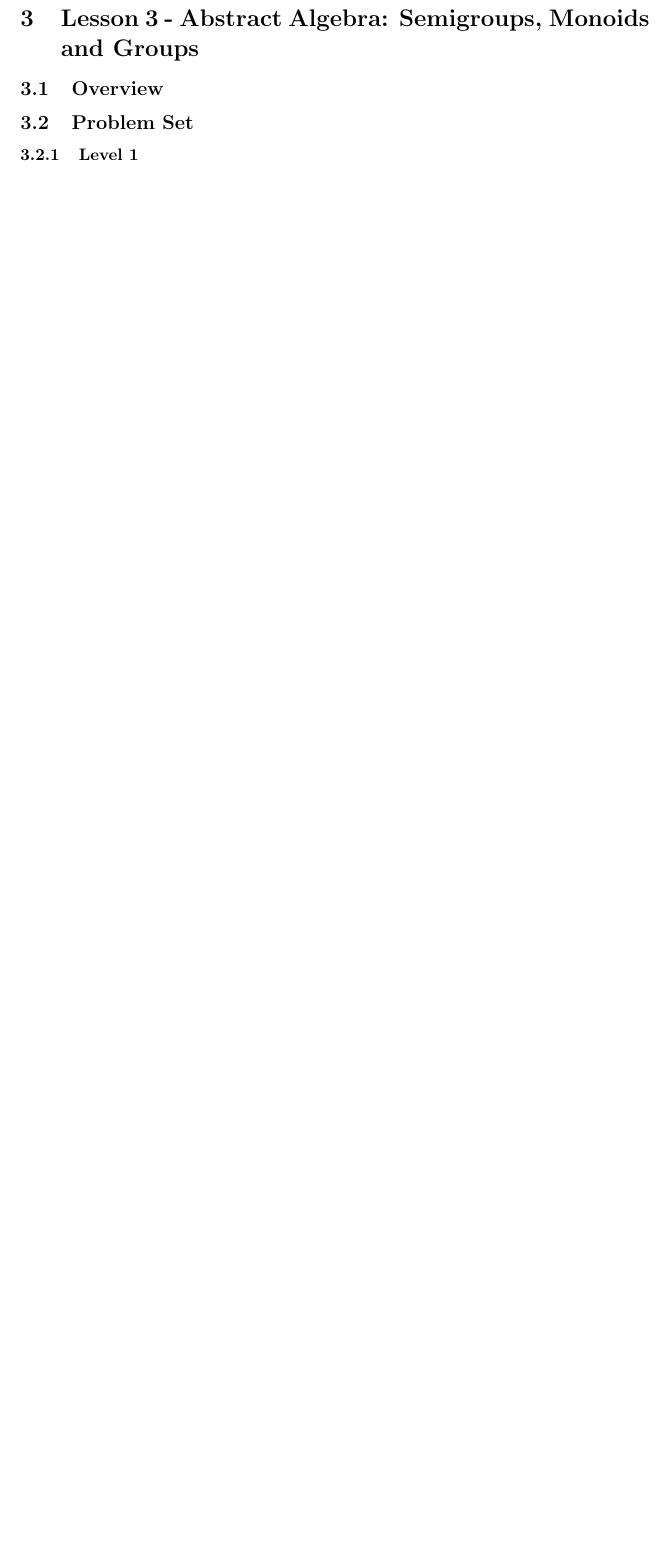
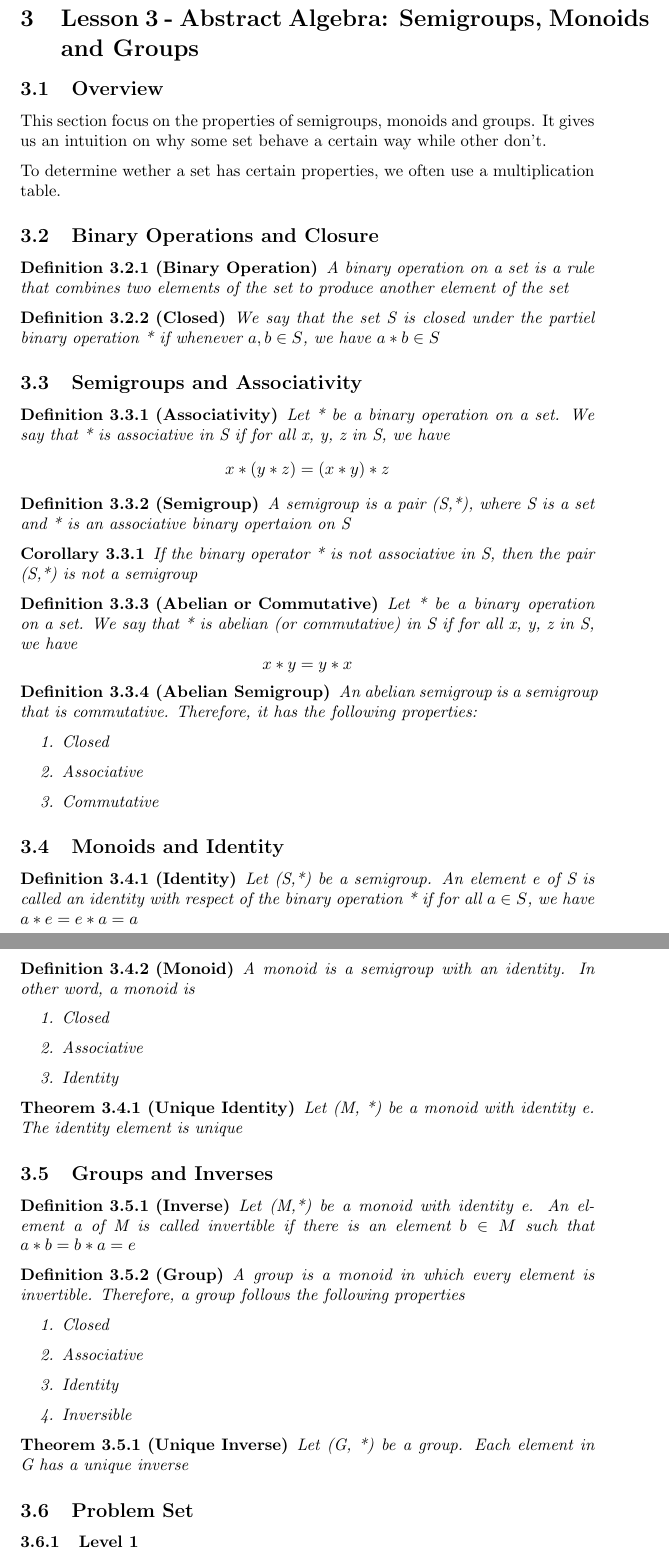
Before and after one commit to yukikongju/Lectures-Notes, a LaTeX document (PureMaths/PureMaths.tex): part of page 6 of 19 before the commit and two parts of pages 6 and 7 of 20 after it, the two joined at a grey line, cut so that both start at the same text, the shorter picture padded with empty space. Compiled offline with pdfLaTeX.

Commit message:
added theory for lesson 3 - Semigroups, monoids and groups

```diff
--- a/PureMaths/PureMaths.tex
+++ b/PureMaths/PureMaths.tex
@@ -173,6 +187,102 @@ Let A, B, C be sets such that $$ A \subseteq B, B \subseteq C. Then, A \subseteq
 
 \section{Lesson 3 - Abstract Algebra: Semigroups, Monoids and Groups}
 \subsection{Overview}
+
+This section focus on the properties of semigroups, monoids and groups. It gives
+us an intuition on why some set behave a certain way while other don't.
+
+To determine wether a set has certain properties, we often use a multiplication
+table.
+
+\subsection{Binary Operations and Closure}
+
+\begin{definition}[Binary Operation]
+    A binary operation on a set is a rule that combines two elements of the set to
+    produce another element of the set
+\end{definition}
+
+\begin{definition}[Closed]
+    We say that the set S is closed under the partiel binary operation * if
+    whenever \(a,b \in S\), we have \(a * b \in S \)
+\end{definition}
+
+\subsection{Semigroups and Associativity}
+
+\begin{definition}[Associativity]
+    Let * be a binary operation on a set. We say that * is associative in S if
+    for all x, y, z in S, we have
+    $$ x * (y * z) = (x * y) * z $$
+\end{definition}
+
+
+\begin{definition}[Semigroup]
+    A semigroup is a pair (S,*), where S is a set and * is an associative binary
+    opertaion on S
+\end{definition}
+
+\begin{corollary}
+    If the binary operator * is not associative in S, then the pair (S,*) is not
+    a semigroup
+\end{corollary}
+
+\begin{definition}[Abelian or Commutative]
+    Let * be a binary operation on a set. We say that * is abelian (or commutative)
+    in S if for all x, y, z in S, we have
+    $$ x * y = y * x $$
+\end{definition}
+
+\begin{definition}[Abelian Semigroup]
+    An abelian semigroup is a semigroup that is commutative. Therefore, it has the
+    following properties:
+    \begin{enumerate}
+	\item Closed
+	\item Associative
+	\item Commutative
+    \end{enumerate}
+\end{definition}
+
+\subsection{Monoids and Identity}
+
+\begin{definition}[Identity]
+    Let (S,*) be a semigroup. An element e of S is called an identity with respect
+    of the binary operation * if for all \( a \in S \), we have \( a * e = e * a = a \)
+\end{definition}
+
+\begin{definition}[Monoid]
+    A monoid is a semigroup with an identity. In other word, a monoid is
+    \begin{enumerate}
+	\item Closed
+	\item Associative
+	\item Identity
+    \end{enumerate}
+\end{definition}
+
+\begin{theorem}[Unique Identity]
+    Let (M, *) be a monoid with identity e. The identity element is unique
+\end{theorem}
+
+\subsection{Groups and Inverses}
+
+\begin{definition}[Inverse]
+    Let (M,*) be a monoid with identity e. An element a of M is called invertible
+    if there is an element \( b \in M \) such that \( a * b = b * a = e \)
+\end{definition}
+
+\begin{definition}[Group]
+    A group is a monoid in which every element is invertible. Therefore, a group
+    follows the following properties
+    \begin{enumerate}
+	\item Closed
+	\item Associative
+	\item Identity
+	\item Inversible
+    \end{enumerate}
+\end{definition}
+
+\begin{theorem}[Unique Inverse]
+    Let (G, *) be a group. Each element in G has a unique inverse
+\end{theorem}
+
 \subsection{Problem Set}
 \subsubsection{Level 1}
 \subsubsection{Level 2}
```
Also changed, not shown: PureMaths/PureMaths.tex (23 more changed lines).
